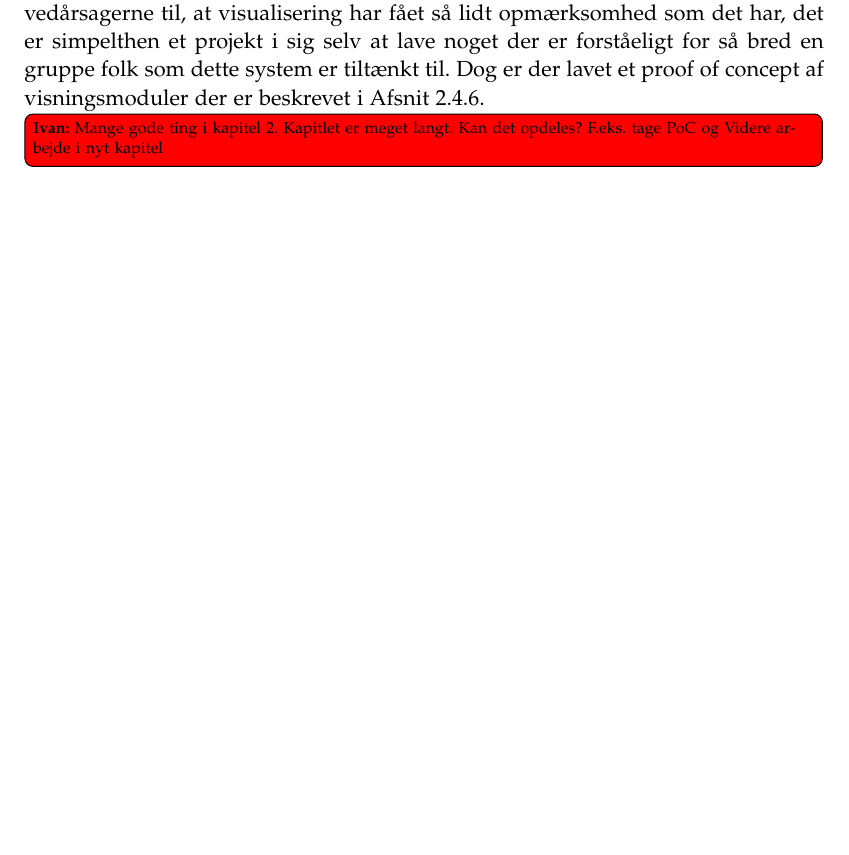
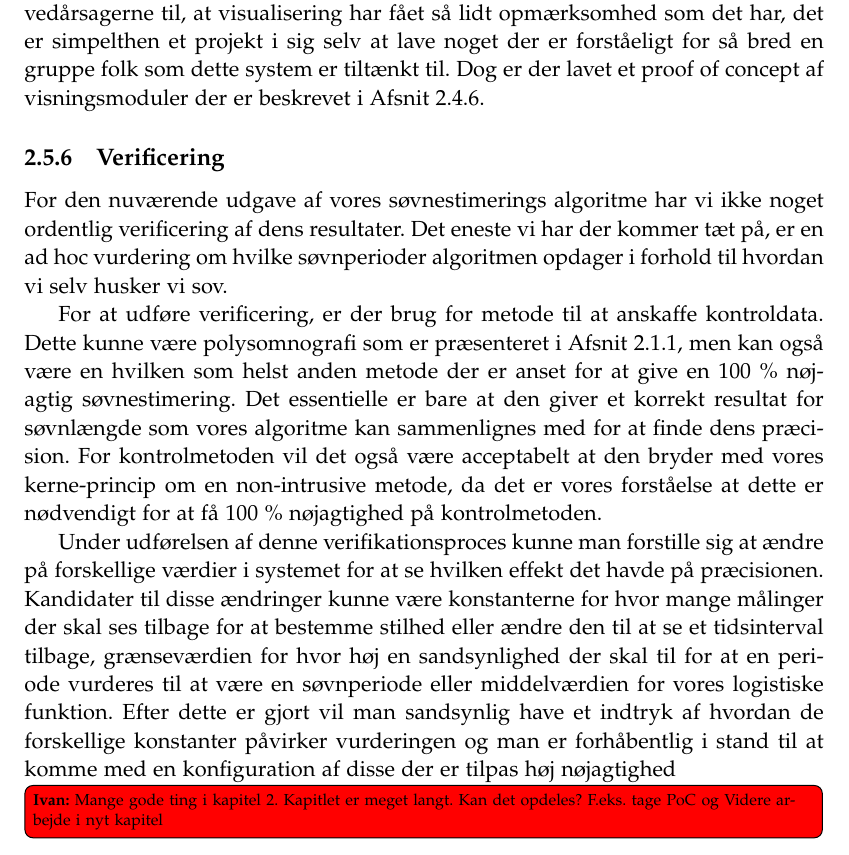
Before and after one commit to lgrave11/P8-Report, a LaTeX thesis (Report/master.tex, which reads Report/indhold/soevn/verificering.tex): part of page 32 of 46, cut so that both start at the same text, the shorter picture padded with empty space. Compiled offline with pdfLaTeX; a LaTeX package or settings file that is missing is left out.

Commit message:
tilføjet verificerings ide til videre arbejde

```diff
--- /dev/null
+++ b/Report/indhold/soevn/verificering.tex
@@ -0,0 +1,12 @@
+\subsection{Verificering}
+For den nuværende udgave af vores søvnestimerings algoritme har vi ikke noget ordentlig verificering af dens resultater.
+Det eneste vi har der kommer tæt på, er en ad hoc vurdering om hvilke søvnperioder algoritmen opdager i forhold til hvordan vi selv husker vi sov.
+
+For at udføre verificering, er der brug for metode til at anskaffe kontroldata.
+Dette kunne være polysomnografi som er præsenteret i \cref{sec:polysomnografi}, men kan også være en hvilken som helst anden metode der er anset for at give en 100 \% nøjagtig søvnestimering.
+Det essentielle er bare at den giver et korrekt resultat for søvnlængde som vores algoritme kan sammenlignes med for at finde dens præcision.
+For kontrolmetoden vil det også være acceptabelt at den bryder med vores kerne-princip om en non-intrusive metode, da det er vores forståelse at dette er nødvendigt for at få 100 \% nøjagtighed på kontrolmetoden.
+
+Under udførelsen af denne verifikationsproces kunne man forstille sig at ændre på forskellige værdier i systemet for at se hvilken effekt det havde på præcisionen.
+Kandidater til disse ændringer kunne være konstanterne for hvor mange målinger der skal ses tilbage for at bestemme stilhed eller ændre den til at se et tidsinterval tilbage, grænseværdien for hvor høj en sandsynlighed der skal til for at en periode vurderes til at være en søvnperiode eller middelværdien for vores logistiske funktion.
+Efter dette er gjort vil man sandsynlig have et indtryk af hvordan de forskellige konstanter påvirker vurderingen og man er forhåbentlig i stand til at komme med en konfiguration af disse der er tilpas høj nøjagtighed
--- a/Report/master.tex
+++ b/Report/master.tex
@@ -66,6 +66,7 @@
 \input{indhold/soevn/soevnkvalitet}
 \input{indhold/soevn/ubrugtesensorer}
 \input{indhold/soevn/views}
+\input{indhold/soevn/verificering}
 \ivan{Mange gode ting i kapitel 2. Kapitlet er meget langt. Kan det opdeles? F.eks. tage PoC og Videre arbejde i nyt kapitel}
 \chapter{Fysisk Aktivitet}
 \input{indhold/aktivitet/meta}
```
Also changed, not shown: Report/indhold/soevn/forskning.tex (+1 -1 lines).
